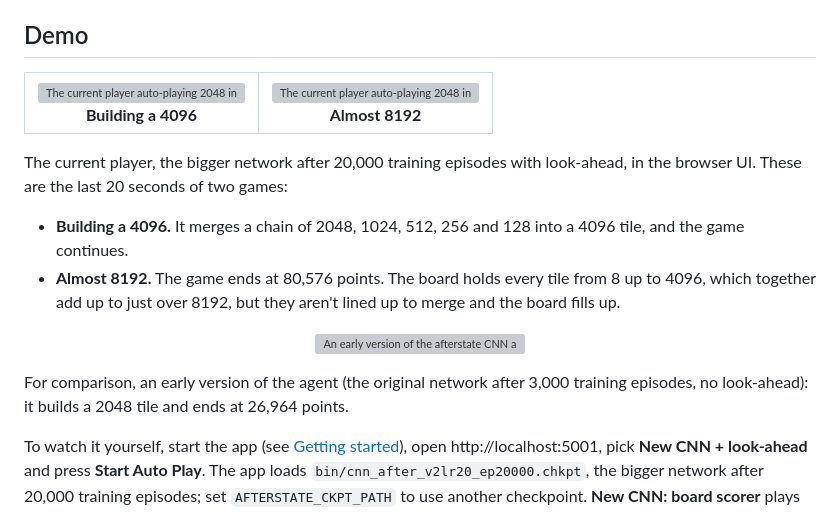
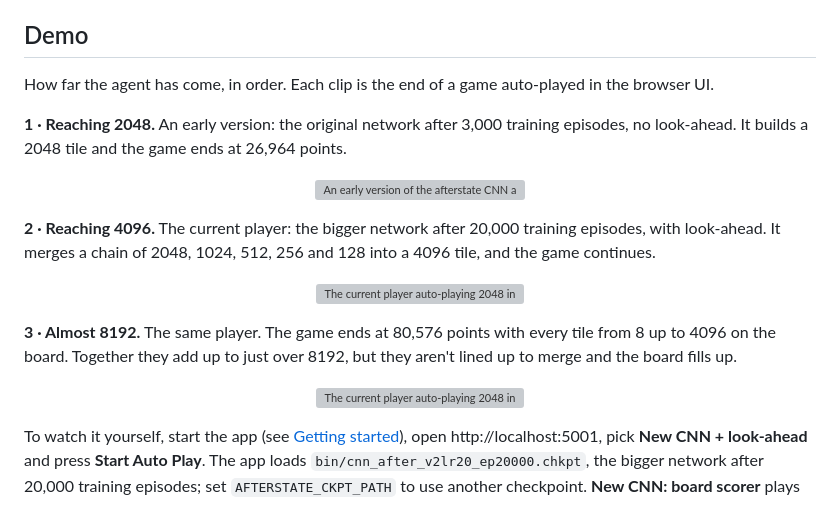
Before and after one commit to mr-neptune/2048-Auto, a Markdown page: README.md, the part around one of its changes. Rendered like a GitHub page; grey boxes are pictures that could not be loaded.

Commit message:
Show the README demo GIFs in order: 2048, 4096, almost 8192

```diff
--- a/README.md
+++ b/README.md
@@ -6,16 +6,8 @@ The game logic is implemented in Python 3, and the user interface is implemented
 
 ## Demo
 
-<table>
-  <tr>
-    <td align="center" width="50%"><img src="docs/images/demo_4096.gif" alt="The current player auto-playing 2048 in the browser UI, merging a chain of 2048, 1024, 512, 256 and 128 into a 4096 tile"><br/><b>Building a 4096</b></td>
-    <td align="center" width="50%"><img src="docs/images/demo_almost_8192.gif" alt="The current player auto-playing 2048 in the browser UI until the game ends at 80,576 points, with every tile from 8 up to 4096 on the board"><br/><b>Almost 8192</b></td>
-  </tr>
-</table>
+How far the agent has come, in order. Each clip is the end of a game auto-played in the browser UI.
 
-The current player, the bigger network after 20,000 training episodes with look-ahead, in the browser UI. These are the last 20 seconds of two games:
-
-- **Building a 4096.** It merges a chain of 2048, 1024, 512, 256 and 128 into a 4096 tile, and the game continues.
-- **Almost 8192.** The game ends at 80,576 points. The board holds every tile from 8 up to 4096, which together add up to just over 8192, but they aren't lined up to merge and the board fills up.
+**1 · Reaching 2048.** An early version: the original network after 3,000 training episodes, no look-ahead. It builds a 2048 tile and the game ends at 26,964 points.
 
 <p align="center">
@@ -23,6 +15,16 @@ The current player, the bigger network after 20,000 training episodes with look-
 </p>
 
-For comparison, an early version of the agent (the original network after 3,000 training episodes, no look-ahead): it builds a 2048 tile and ends at 26,964 points.
+**2 · Reaching 4096.** The current player: the bigger network after 20,000 training episodes, with look-ahead. It merges a chain of 2048, 1024, 512, 256 and 128 into a 4096 tile, and the game continues.
+
+<p align="center">
+  <img src="docs/images/demo_4096.gif" width="600" alt="The current player auto-playing 2048 in the browser UI, merging a chain of 2048, 1024, 512, 256 and 128 into a 4096 tile">
+</p>
+
+**3 · Almost 8192.** The same player. The game ends at 80,576 points with every tile from 8 up to 4096 on the board. Together they add up to just over 8192, but they aren't lined up to merge and the board fills up.
+
+<p align="center">
+  <img src="docs/images/demo_almost_8192.gif" width="600" alt="The current player auto-playing 2048 in the browser UI until the game ends at 80,576 points, with every tile from 8 up to 4096 on the board">
+</p>
 
 To watch it yourself, start the app (see [Getting started](#getting-started)), open http://localhost:5001, pick **New CNN + look-ahead** and press **Start Auto Play**. The app loads `bin/cnn_after_v2lr20_ep20000.chkpt`, the bigger network after 20,000 training episodes; set `AFTERSTATE_CKPT_PATH` to use another checkpoint. **New CNN: board scorer** plays the same network without look-ahead, and **Old CNN: move scorer** is the retired DQN, kept for comparison.
 
```
Also changed, not shown: other parts of README.md (+1 -1 lines).
